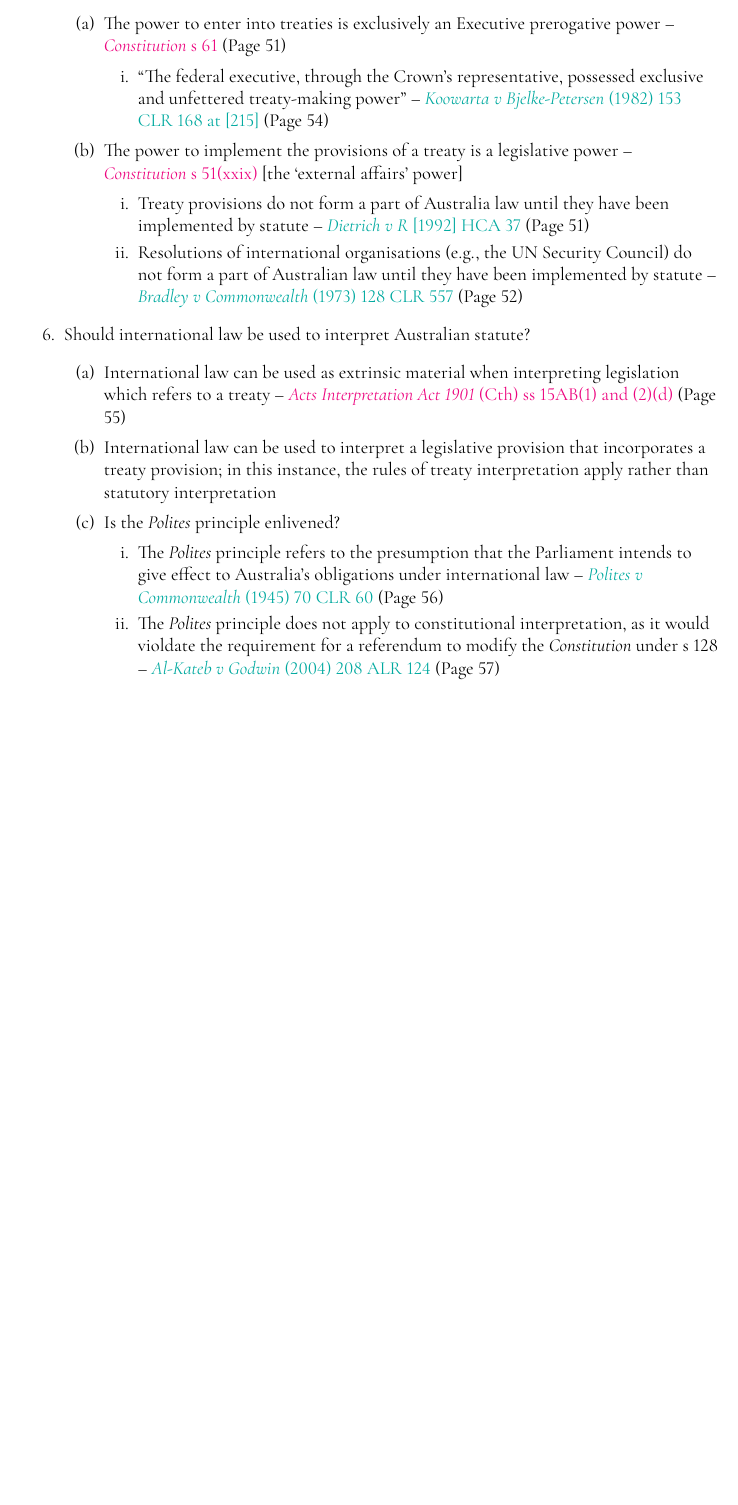
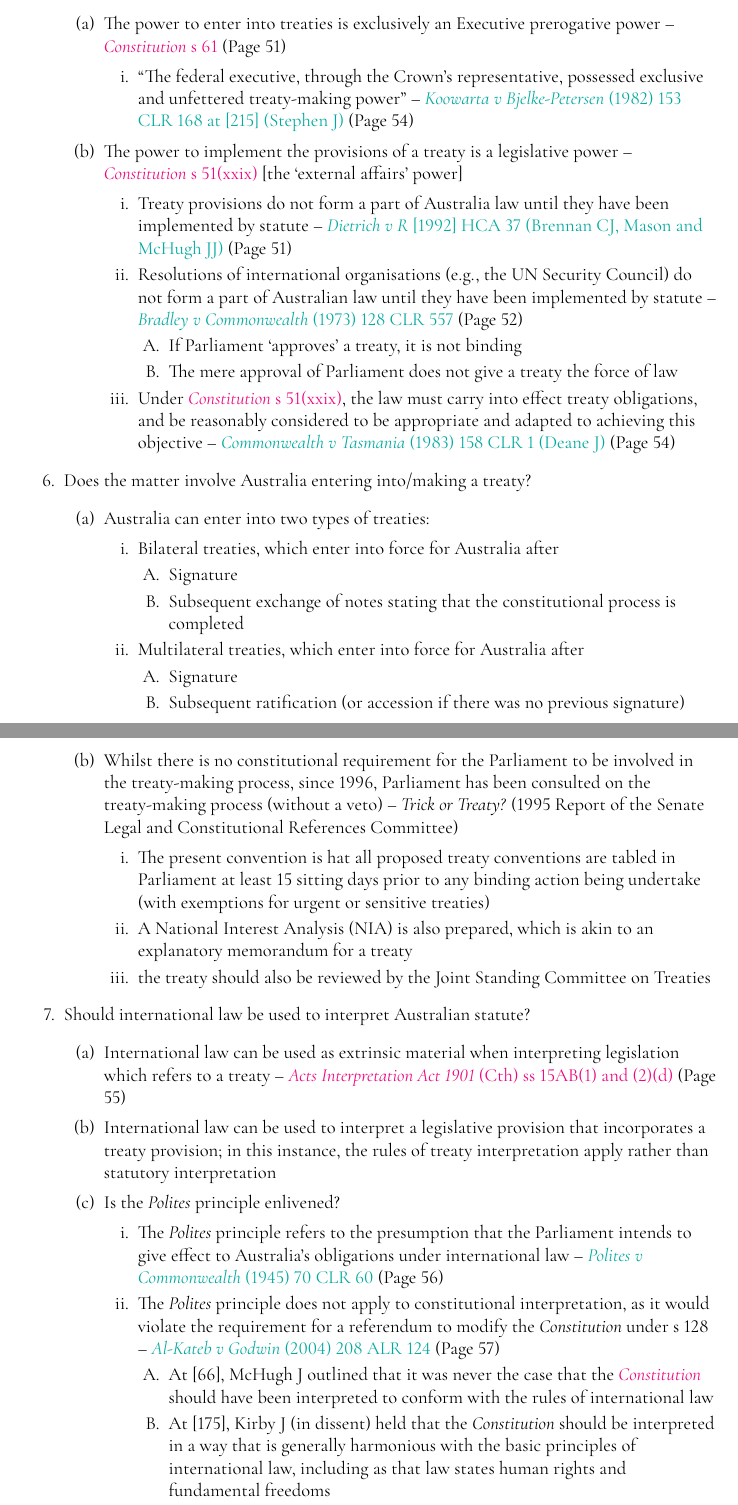
Before and after one commit to greatoverlordgollum/LAWS1023-Notes, a LaTeX thesis (main.tex, which reads Scaffold.Tex): part of page 73 of 73 before the commit and two parts of pages 73 and 74 of 74 after it, the two joined at a grey line, cut so that both start at the same text, the shorter picture padded with empty space. The pictures show the PDF file main.pdf that the author committed with the source.

Commit message:
Completes Topic 4 scaffolds and spell checks the document

```diff
--- a/Scaffold.Tex
+++ b/Scaffold.Tex
@@ -374,4 +374,3 @@
         \item Whilst there is no clear authority, the automatic incorporation of customary international law in Australia has been rejected
         \item Australia has rejected the monism approach (where states and international law form one entity), and has adopted a hard transformation approach that tends towards dualism (where states and international law form two separate entities) (Section \ref{sec:Monism and Dualism} on Page \pageref{sec:Monism and Dualism})
         \begin{enumerate}
-            \item Under \textbf{the hard transformation approach}, only legislation may implement the provisions of international law into domestic law (this is the approach favoured in Australia, following \case{\textit{Chow Hung Ching v R} (1949) 77 CLR 449} (Page \pageref{case:Chow Hung Ching}))
@@ -385,17 +386,47 @@
             \item This is moreover a position adopted in the UK -- \case{\textit{R v Jones} [2006] 2 All ER 741 (Lords Bingham, Mance and Hoffman)} (Page \pageref{case: R v Jones})
         \end{enumerate}
         \item \textit{Jus cogens} principles of international law are not automatically part of Australian common law, and criminal offences must be created by statute, not by the courts -- \case{\textit{Nulyarimanna v Thompson} (1999) 165 ALR 621 (Wilcox and Whitlam JJ)} (Page \pageref{case: Nulyarimanna v Thompson})
+        \begin{enumerate}
+            \item Merkel J dissented, and held that the approach that should be taken was the `common law adoption approach', which is that a rule of international law is to be adopted by a court so long as it is not inconsistent with legislation or public policy
+        \end{enumerate}
     \end{enumerate}
     \item Does the matter involve a treaty being implemented into Australian law?
     \begin{enumerate}
         \item The power to enter into treaties is exclusively an Executive prerogative power -- \statute{\textit{Constitution} s 61} (Page \pageref{Constitution s 61})
         \begin{enumerate}
-            \item ``The federal executive, through the Crown's representative, possessed exclusive and unfettered treaty-making power'' -- \case{\textit{Koowarta v Bjelke-Petersen} (1982) 153 CLR 168 at [215]} (Page \pageref{case:Koowarta v Bjelke-Petersen})
+            \item ``The federal executive, through the Crown's representative, possessed exclusive and unfettered treaty-making power'' -- \case{\textit{Koowarta v Bjelke-Petersen} (1982) 153 CLR 168 at [215] (Stephen J)} (Page \pageref{case:Koowarta v Bjelke-Petersen})
         \end{enumerate}
         \item The power to implement the provisions of a treaty is a legislative power -- \statute{\textit{Constitution} s 51(xxix)} [the `external affairs' power]
         \begin{enumerate}
-            \item Treaty provisions do not form a part of Australia law until they have been implemented by statute -- \case{\textit{Dietrich v R} [1992] HCA 37} (Page \pageref{case: Dietrich v R})
+            \item Treaty provisions do not form a part of Australia law until they have been implemented by statute -- \case{\textit{Dietrich v R} [1992] HCA 37 (Brennan CJ, Mason and McHugh JJ)} (Page \pageref{case: Dietrich v R})
             \item Resolutions of international organisations (e.g., the UN Security Council) do not form a part of Australian law until they have been implemented by statute -- \case{\textit{Bradley v Commonwealth} (1973) 128 CLR 557} (Page \pageref{case:Bradley v Commonwealth})
+            \begin{enumerate}
+                \item If Parliament `approves' a treaty, it is not binding
+                \item The mere approval of Parliament does not give a treaty the force of law
+            \end{enumerate}
+            \item Under \statute{\textit{Constitution} s 51(xxix)}, the law must carry into effect treaty obligations, and be reasonably considered to be appropriate and adapted to achieving this objective -- \case{\textit{Commonwealth v Tasmania} (1983) 158 CLR 1 (Deane J)} (Page \pageref{case:Commonwealth v Tasmania})
+        \end{enumerate}
+    \end{enumerate}
+    \item Does the matter involve Australia entering into/making a treaty?
+    \begin{enumerate}
+        \item Australia can enter into two types of treaties:
+        \begin{enumerate}
+            \item Bilateral treaties, which enter into force for Australia after
+            \begin{enumerate}
+                \item Signature
+                \item Subsequent exchange of notes stating that the constitutional process is completed
+            \end{enumerate}
+            \item Multilateral treaties, which enter into force for Australia after
+            \begin{enumerate}
+                \item Signature
+                \item Subsequent ratification (or accession if there was no previous signature)
+            \end{enumerate}
+        \end{enumerate}
+        \item Whilst there is no constitutional requirement for the Parliament to be involved in the treaty-making process, since 1996, Parliament has been consulted on the treaty-making process (without a veto) -- \textit{Trick or Treaty?} (1995 Report of the Senate Legal and Constitutional References Committee)
+        \begin{enumerate}
+            \item The present convention is hat all proposed treaty conventions are tabled in Parliament at least 15 sitting days prior to any binding action being undertake (with exemptions for urgent or sensitive treaties)
+            \item A National Interest Analysis (NIA) is also prepared, which is akin to an explanatory memorandum for a treaty
+            \item the treaty should also be reviewed by the Joint Standing Committee on Treaties
         \end{enumerate}
     \end{enumerate}
     \item Should international law be used to interpret Australian statute?
@@ -405,7 +436,11 @@
         \item Is the \textit{Polites} principle enlivened?
         \begin{enumerate}
             \item The \textit{Polites} principle refers to the presumption that the Parliament intends to give effect to Australia's obligations under international law -- \case{\textit{Polites v Commonwealth} (1945) 70 CLR 60} (Page \pageref{case:Polites v Commonwealth})
-            \item The \textit{Polites} principle does not apply to constitutional interpretation, as it would violdate the requirement for a referendum to modify the \textit{Constitution} under s 128 -- \case{\textit{Al-Kateb v Godwin} (2004) 208 ALR 124} (Page \pageref{case:Al-Kateb v Godwin})
+            \item The \textit{Polites} principle does not apply to constitutional interpretation, as it would violate the requirement for a referendum to modify the \textit{Constitution} under s 128 -- \case{\textit{Al-Kateb v Godwin} (2004) 208 ALR 124} (Page \pageref{case:Al-Kateb v Godwin})
+            \begin{enumerate}
+                \item At [66], McHugh J outlined that it was never the case that the \statute{\textit{Constitution}} should have been interpreted to conform with the rules of international law
+                \item At [175], Kirby J (in dissent) held that the \textit{Constitution} should be interpreted in a way that is generally harmonious with the basic principles of international law, including as that law states human rights and fundamental freedoms
+            \end{enumerate}
         \end{enumerate}
     \end{enumerate}
 \end{enumerate}
```
Also changed, not shown: Topic 2.tex (+5 -5 lines), Topic 3.tex (+6 -6 lines), Topic 4.tex (+4 -4 lines), main.pdf, Scaffold.Tex (26 more changed lines).
